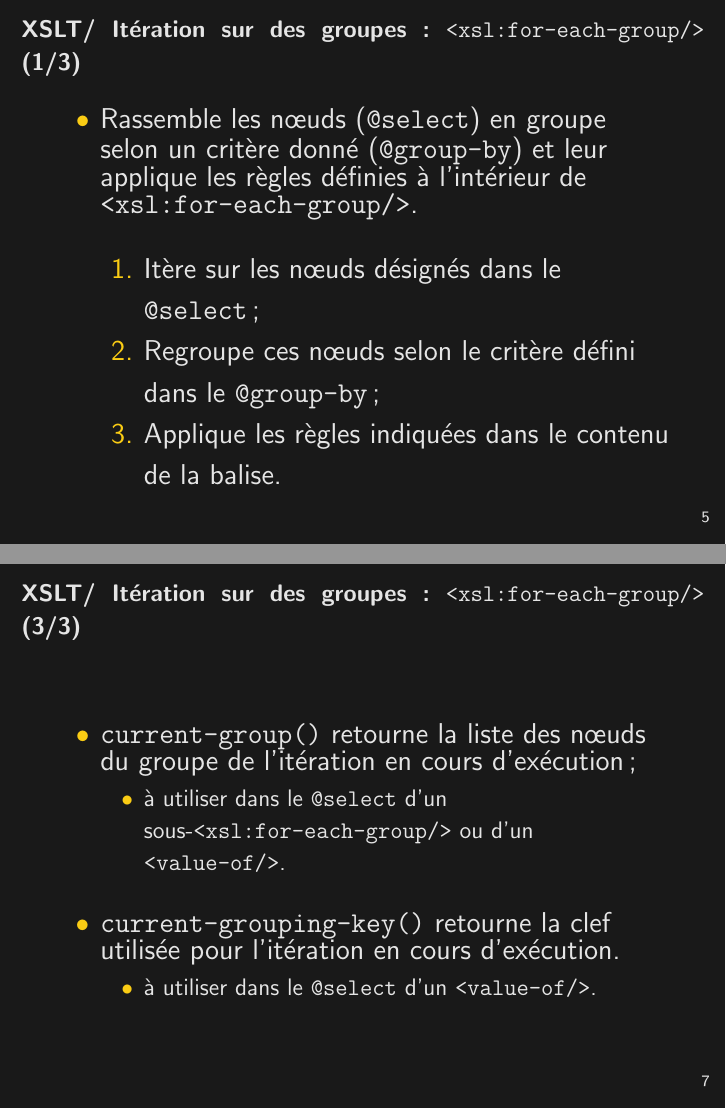
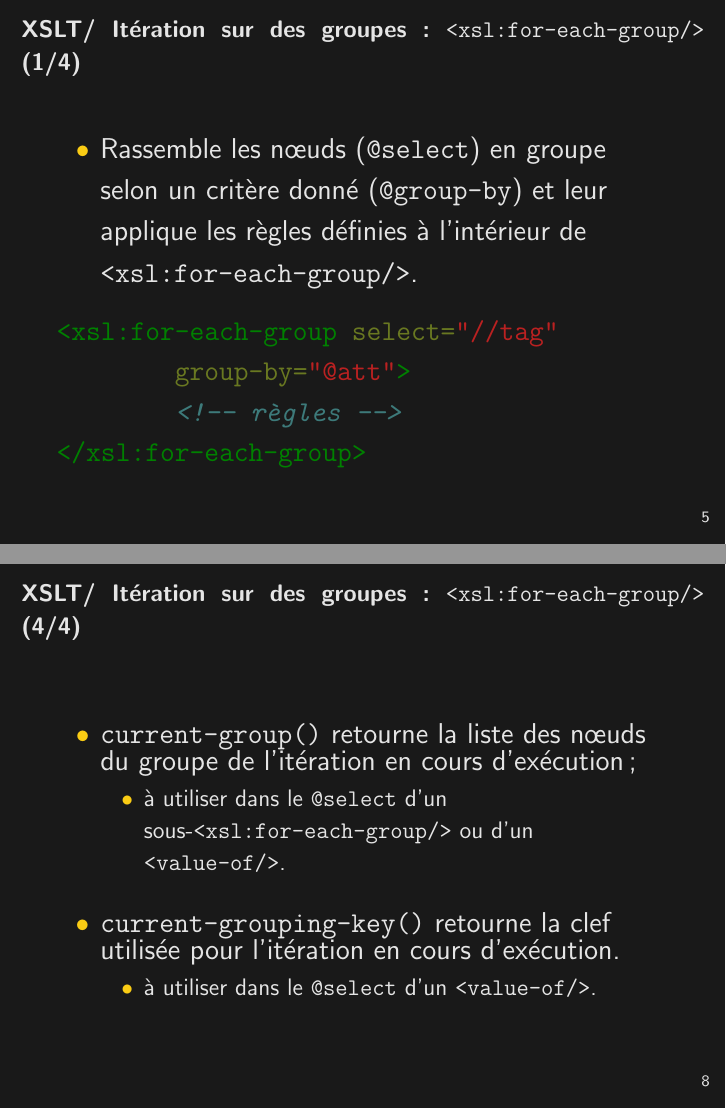
Before and after one commit to jeandamien-genero/xslt-class, LaTeX slides (class-4/class-4.tex): pages 7 and 9 of 10 before the commit and pages 7 and 10 of 11 after it, joined at a grey line. Compiled offline with pdfLaTeX.

Commit message:
update class 4

```diff
--- a/class-4/class-4.tex
+++ b/class-4/class-4.tex
@@ -19,7 +19,7 @@
 \newcommand{\hilight}[1]{\colorbox{lightgray}{#1}}
 
 \title{Technique et chaîne de publication électronique avec XSLT (4/7)}
-\date{2024, 3 dec. - 2025, 22 janv.}
+\date{2025, 1\textsuperscript{er} dec. - 2026, 20 janv.}
 \author{Jean-Damien Généro}
 \institute{École nationale des chartes -- M2 TNAH}
 
@@ -79,18 +79,26 @@
         \end{minted}
     \end{frame}
 
-    \begin{frame}{XSLT/ Itération sur des groupes : \texttt{<xsl:for-each-group/>} (1/3)}
+    \begin{frame}[fragile]{XSLT/ Itération sur des groupes : \texttt{<xsl:for-each-group/>} (1/4)}
         \Large
         \begin{itemize}
-            % \item "Nouveauté" de XSLT 2.0 ;
             \item Rassemble les n\oe uds (\texttt{@select}) en groupe selon un critère donné (\texttt{@group-by}) et leur applique les règles définies à l'intérieur de \texttt{<xsl:for-each-group/>}.
-            \bigskip
+        \end{itemize}
+        \begin{minted}{xml}
+<xsl:for-each-group select="//tag"
+        group-by="@att">
+        <!-- règles -->
+</xsl:for-each-group>
+        \end{minted}
+    \end{frame}
+
+    \begin{frame}{XSLT/ Itération sur des groupes : \texttt{<xsl:for-each-group/>} (2/4)}
+        \Large
             \begin{enumerate}
             \Large
                 \item Itère sur les n\oe uds désignés dans le \texttt{@select} ;
                 \item Regroupe ces n\oe uds selon le critère défini dans le \texttt{@group-by} ;
                 \item Applique les règles indiquées dans le contenu de la balise.
             \end{enumerate}
-        \end{itemize}
     \end{frame}
 
@@ -105,7 +113,7 @@
         \end{itemize}
     \end{frame}
 
-    \begin{frame}{XSLT/ Itération sur des groupes : \texttt{<xsl:for-each-group/>} (3/3)}
+    \begin{frame}{XSLT/ Itération sur des groupes : \texttt{<xsl:for-each-group/>} (4/4)}
         \Large
         \begin{itemize}
             \item \texttt{current-group()} retourne la liste des nœuds du groupe de l'itération en cours d'exécution ;
```
Also changed, not shown: class-4/class-4.pdf, class-4/class-4.tex (4 more changed lines), 2 other files.
